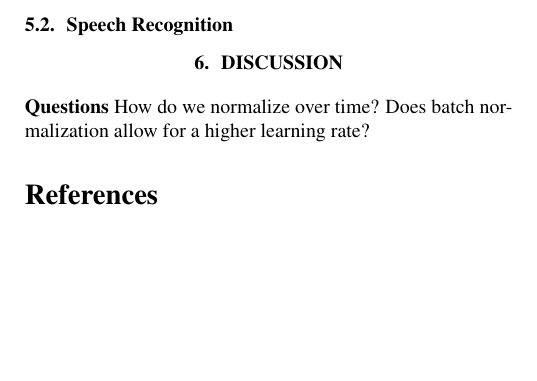
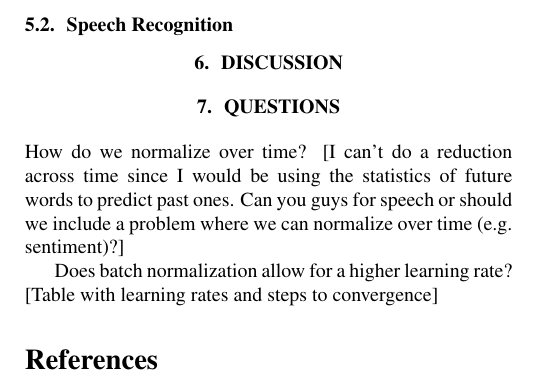
Before and after one commit to Jasminexjf/norm-rnn, a LaTeX paper (paper/paper.tex): part of page 3 of 3, cut so that both start at the same text, the shorter picture padded with empty space. Compiled offline with pdfLaTeX; a missing bibliography style is replaced by a similar one.

Commit message:
add questions

```diff
--- a/paper/paper.tex
+++ b/paper/paper.tex
@@ -232,9 +232,11 @@ The Large LSTM has a hidden size of 1500 for both layers, initialized uniformly
 
 \section{Discussion}
 
-\textbf{Questions}
-How do we normalize over time?
-Does batch normalization allow for a higher learning rate?
+\section{Questions}
+How do we normalize over time? [I can't do a reduction across time since I would be using the statistics of future words to predict past ones. Can you guys for speech or should we include a problem where we can normalize over time (e.g. sentiment)?]
+
+Does batch normalization allow for a higher learning rate? [Table with learning rates and steps to convergence]
+
 
 
 % References should be produced using the bibtex program from suitable
```
Also changed, not shown: paper/paper.tex (4 more changed lines).
